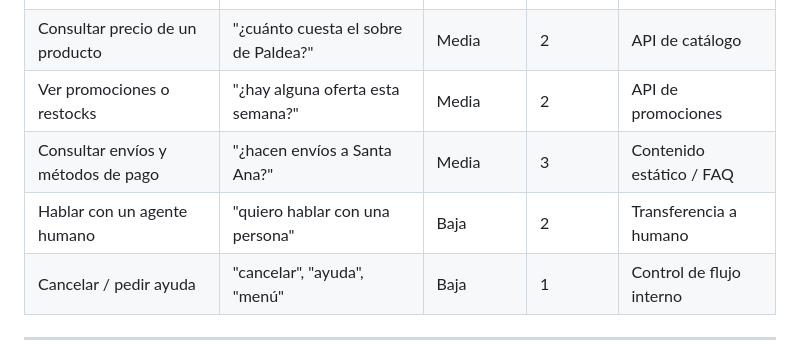
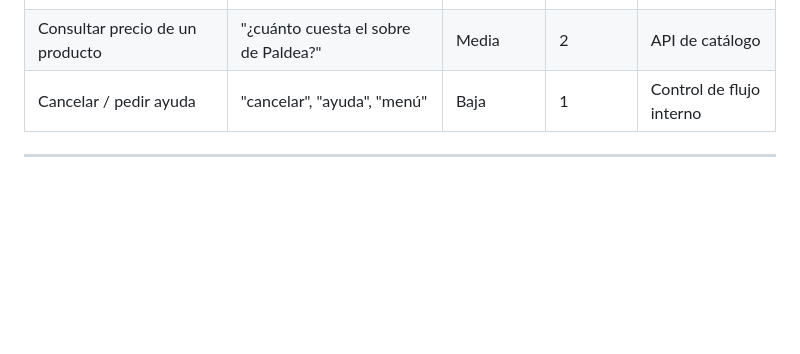
Before and after one commit to Comercio-Electronico-2026/chatbot, a Markdown page: docs/diseno-conversacional.md, the part around one of its changes. Rendered like a GitHub page; blank space fills up the shorter version.

```diff
--- a/docs/diseno-conversacional.md
+++ b/docs/diseno-conversacional.md
@@ -86,9 +74,6 @@ Mediante la técnica del Mago de Oz (Actividad 4): un compañero simula ser el b
 | Estado de un pedido | "¿dónde está mi pedido 1234?" | Alta | 1 | API de pedidos |
 | Consultar disponibilidad de ropa/talla | "¿qué tallas hay de la playera de Charizard?" | Alta | 1 | API de catálogo (ropa) |
 | Consultar precio de un producto | "¿cuánto cuesta el sobre de Paldea?" | Media | 2 | API de catálogo |
-| Ver promociones o restocks | "¿hay alguna oferta esta semana?" | Media | 2 | API de promociones |
-| Consultar envíos y métodos de pago | "¿hacen envíos a Santa Ana?" | Media | 3 | Contenido estático / FAQ |
-| Hablar con un agente humano | "quiero hablar con una persona" | Baja | 2 | Transferencia a humano |
 | Cancelar / pedir ayuda | "cancelar", "ayuda", "menú" | Baja | 1 | Control de flujo interno |
 
 ---
```
Also changed, not shown: other parts of docs/diseno-conversacional.md (+8 -27 lines).
